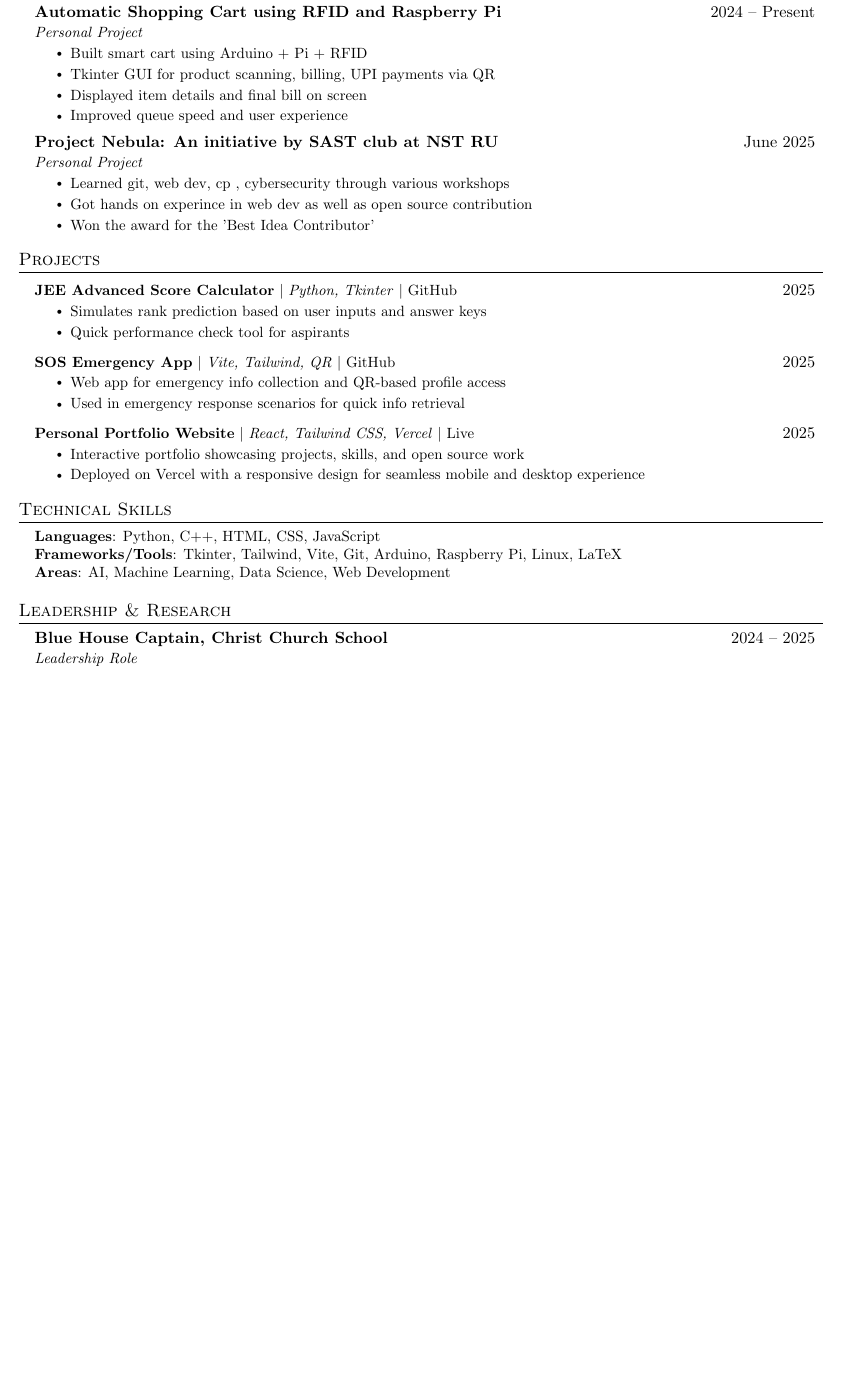
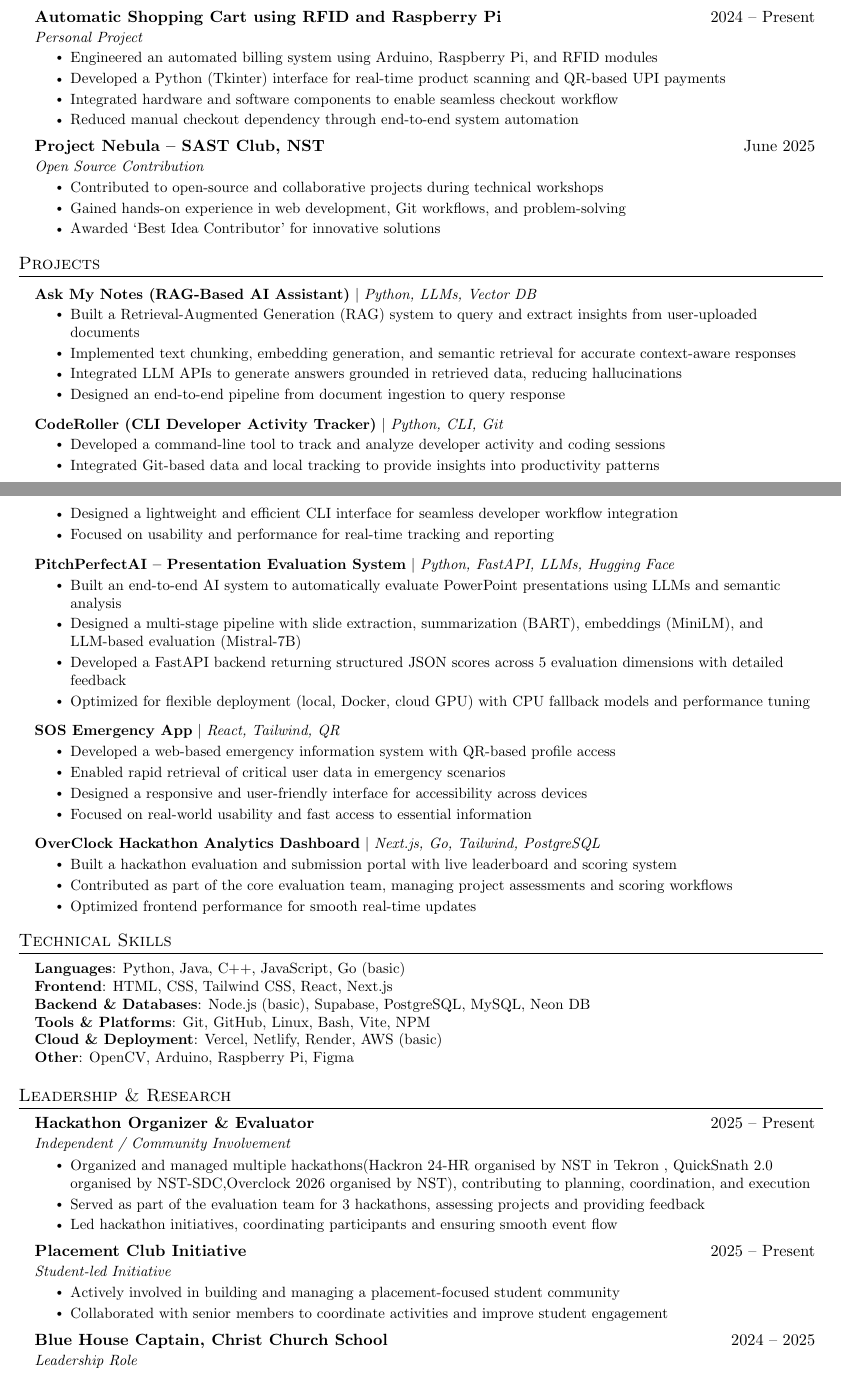
Before and after one commit to Prabhav1437/resume, a LaTeX CV (resume.tex): part of the page before the commit and two parts of pages 1 and 2 of 2 after it, the two joined at a grey line, cut so that both start at the same text, the shorter picture padded with empty space. Compiled offline with pdfLaTeX.

Commit message:
Revise resume with new experiences and skills
Updated educational details and added new experiences as a Freelance Software Developer and Open Source Contributor. Enhanced project descriptions and technical skills.

```diff
--- a/resume.tex
+++ b/resume.tex
@@ -99,43 +115,64 @@
+    \resumeItem{Worked with modern frontend tools and Git-based workflows in a collaborative development environment}
+  \resumeItemListEnd
     \resumeSubheading
   {Automatic Shopping Cart using RFID and Raspberry Pi}{2024 -- Present}
   {Personal Project}{}
   \resumeItemListStart
-        \resumeItem{Built smart cart using Arduino + Pi + RFID}
-        \resumeItem{Tkinter GUI for product scanning, billing, UPI payments via QR}
-        \resumeItem{Displayed item details and final bill on screen}
-        \resumeItem{Improved queue speed and user experience}
+    \resumeItem{Engineered an automated billing system using Arduino, Raspberry Pi, and RFID modules}
+    \resumeItem{Developed a Python (Tkinter) interface for real-time product scanning and QR-based UPI payments}
+    \resumeItem{Integrated hardware and software components to enable seamless checkout workflow}
+    \resumeItem{Reduced manual checkout dependency through end-to-end system automation}
   \resumeItemListEnd
-
     \resumeSubheading
-      {Project Nebula: An initiative by SAST club at NST RU}{June 2025}
-      {Personal Project}{}
+  {Project Nebula – SAST Club, NST}{June 2025}
+  {Open Source Contribution}{}
   \resumeItemListStart
-        \resumeItem{Learned git, web dev, cp , cybersecurity through various workshops}
-        \resumeItem{Got hands on experince in web dev as well as open source contribution}
-        \resumeItem{Won the award for the 'Best Idea Contributor'}
+    \resumeItem{Contributed to open-source and collaborative projects during technical workshops}
+    \resumeItem{Gained hands-on experience in web development, Git workflows, and problem-solving}
+    \resumeItem{Awarded ‘Best Idea Contributor’ for innovative solutions}
   \resumeItemListEnd
-
   \resumeSubHeadingListEnd
 
 \section{Projects}
    \resumeSubHeadingListStart
   \resumeProjectHeading
-      {\textbf{JEE Advanced Score Calculator} $|$ \emph{Python, Tkinter} $|$ \href{https://github.com/Prabhav1437/JEE-ADV-Score-Calculator}{GitHub}}{2025}
+  {\textbf{Ask My Notes (RAG-Based AI Assistant)} $|$ \emph{Python, LLMs, Vector DB}}{}
   \resumeItemListStart
-        \resumeItem{Simulates rank prediction based on user inputs and answer keys}
-        \resumeItem{Quick performance check tool for aspirants}
+    \resumeItem{Built a Retrieval-Augmented Generation (RAG) system to query and extract insights from user-uploaded documents}
+    \resumeItem{Implemented text chunking, embedding generation, and semantic retrieval for accurate context-aware responses}
+    \resumeItem{Integrated LLM APIs to generate answers grounded in retrieved data, reducing hallucinations}
+    \resumeItem{Designed an end-to-end pipeline from document ingestion to query response}
   \resumeItemListEnd
   \resumeProjectHeading
-      {\textbf{SOS Emergency App} $|$ \emph{Vite, Tailwind, QR} $|$ \href{https://github.com/Prabhav1437/sos-app}{GitHub}}{2025}
+  {\textbf{CodeRoller (CLI Developer Activity Tracker)} $|$ \emph{Python, CLI, Git}}{}
   \resumeItemListStart
-        \resumeItem{Web app for emergency info collection and QR-based profile access}
-        \resumeItem{Used in emergency response scenarios for quick info retrieval}
+    \resumeItem{Developed a command-line tool to track and analyze developer activity and coding sessions}
+    \resumeItem{Integrated Git-based data and local tracking to provide insights into productivity patterns}
+    \resumeItem{Designed a lightweight and efficient CLI interface for seamless developer workflow integration}
+    \resumeItem{Focused on usability and performance for real-time tracking and reporting}
   \resumeItemListEnd
   \resumeProjectHeading
-      {\textbf{Personal Portfolio Website} $|$ \emph{React, Tailwind CSS, Vercel} $|$ \href{https://react-based-profile.vercel.app/}{Live}}{2025}
+  {\textbf{PitchPerfectAI – Presentation Evaluation System} $|$ \emph{Python, FastAPI, LLMs, Hugging Face}}{}
   \resumeItemListStart
-        \resumeItem{Interactive portfolio showcasing projects, skills, and open source work}
-        \resumeItem{Deployed on Vercel with a responsive design for seamless mobile and desktop experience}
+    \resumeItem{Built an end-to-end AI system to automatically evaluate PowerPoint presentations using LLMs and semantic analysis}
+    \resumeItem{Designed a multi-stage pipeline with slide extraction, summarization (BART), embeddings (MiniLM), and LLM-based evaluation (Mistral-7B)}
+    \resumeItem{Developed a FastAPI backend returning structured JSON scores across 5 evaluation dimensions with detailed feedback}
+    \resumeItem{Optimized for flexible deployment (local, Docker, cloud GPU) with CPU fallback models and performance tuning}
+  \resumeItemListEnd
+  \resumeProjectHeading
+  {\textbf{SOS Emergency App} $|$ \emph{React, Tailwind, QR}}{}
+  \resumeItemListStart
+    \resumeItem{Developed a web-based emergency information system with QR-based profile access}
+    \resumeItem{Enabled rapid retrieval of critical user data in emergency scenarios}
+    \resumeItem{Designed a responsive and user-friendly interface for accessibility across devices}
+    \resumeItem{Focused on real-world usability and fast access to essential information}
+  \resumeItemListEnd
+ \resumeProjectHeading
+  {\textbf{OverClock Hackathon Analytics Dashboard} $|$ \emph{Next.js, Go, Tailwind, PostgreSQL}}{}
+  \resumeItemListStart
+    \resumeItem{Built a hackathon evaluation and submission portal with live leaderboard and scoring system}
+    \resumeItem{Contributed as part of the core evaluation team, managing project assessments and scoring workflows}
+    \resumeItem{Optimized frontend performance for smooth real-time updates}
   \resumeItemListEnd
 \resumeSubHeadingListEnd
 
@@ -143,14 +180,44 @@
 \section{Technical Skills}
  \begin{itemize}[leftmargin=0.15in, label={}]
     \small{\item{
-     \textbf{Languages}{: Python, C++, HTML, CSS, JavaScript} \\
-     \textbf{Frameworks/Tools}{: Tkinter, Tailwind, Vite, Git, Arduino, Raspberry Pi, Linux, LaTeX} \\
-     \textbf{Areas}{: AI, Machine Learning, Data Science, Web Development}
+
+     \textbf{Languages}{: Python, Java, C++, JavaScript, Go (basic)} \\
+
+     \textbf{Frontend}{: HTML, CSS, Tailwind CSS, React, Next.js} \\
+
+     \textbf{Backend \& Databases}{: Node.js (basic), Supabase, PostgreSQL, MySQL, Neon DB} \\
+
+     \textbf{Tools \& Platforms}{: Git, GitHub, Linux, Bash, Vite, NPM} \\
+
+     \textbf{Cloud \& Deployment}{: Vercel, Netlify, Render, AWS (basic)} \\
+
+     \textbf{Other}{: OpenCV, Arduino, Raspberry Pi, Figma}
+
     }}
  \end{itemize}
 
 \section{Leadership \& Research}
   \resumeSubHeadingListStart
+
+    \resumeSubheading
+      {Hackathon Organizer \& Evaluator}{2025 -- Present}
+      {Independent / Community Involvement}{}
+      \resumeItemListStart
+        \resumeItem{Organized and managed multiple hackathons(Hackron 24-HR organised by NST in Tekron , QuickSnath 2.0 organised by NST-SDC,Overclock 2026 organised by NST), contributing to planning, coordination, and execution}
+        \resumeItem{Served as part of the evaluation team for 3 hackathons, assessing projects and providing feedback}
+        \resumeItem{Led hackathon initiatives, coordinating participants and ensuring smooth event flow}
+      \resumeItemListEnd
+
+    \resumeSubheading
+      {Placement Club Initiative}{2025 -- Present}
+      {Student-led Initiative}{}
+      \resumeItemListStart
+        \resumeItem{Actively involved in building and managing a placement-focused student community}
+        \resumeItem{Collaborated with senior members to coordinate activities and improve student engagement}
+      \resumeItemListEnd
+
     \resumeSubheading
       {Blue House Captain, Christ Church School}{2024 -- 2025}
       {Leadership Role}{}
+      \resumeItemListStart
+        \resumeItem{Led and coordinated inter-school events and team activities}
```
Also changed, not shown: resume.tex (27 more changed lines). Lines whose indentation alone changed are shown as unchanged.
